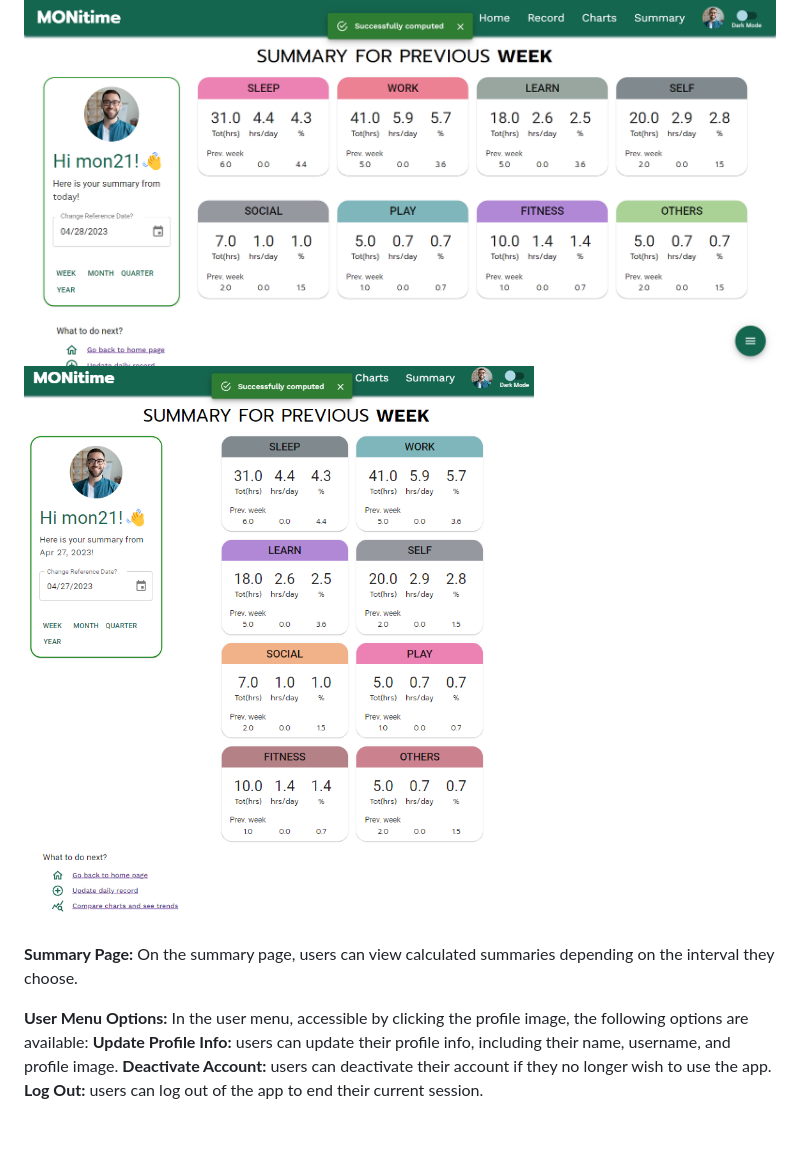
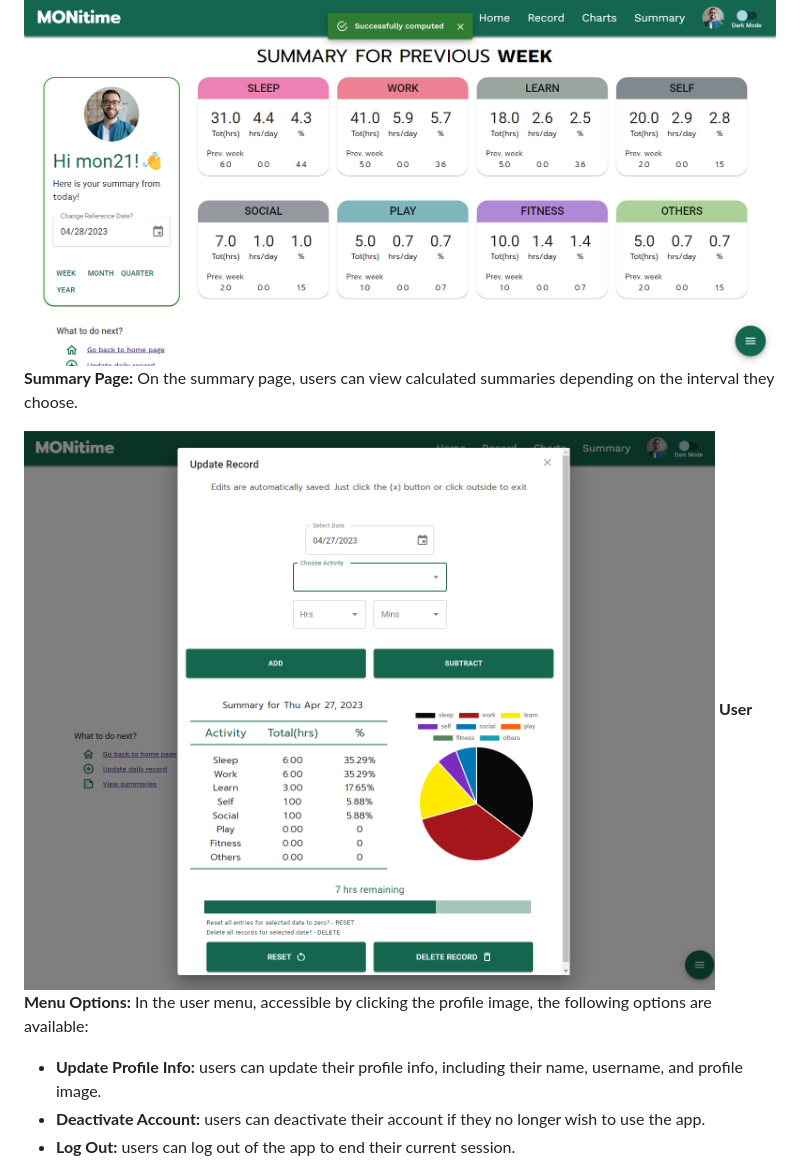
Before and after one commit to aramind/blogs-for-projects, a Markdown page: README.md, the part around one of its changes. Rendered like a GitHub page; blank space fills up the shorter version.

```diff
--- a/README.md
+++ b/README.md
@@ -112,12 +105,11 @@ Here, the user can add, update, and delete records. The following buttons are av
 **Charts Page:** On the charts page, users can view their records logged for different dates to compare their time allotments.
 
 ![MONitime](./images-readme/summary-page.png)
-![MONitime](./images-readme/tablet-summary-page.png)
-
 **Summary Page:** On the summary page, users can view calculated summaries depending on the interval they choose.
 
+![MONitime](./images-readme/update-record.png)
 **User Menu Options:** In the user menu, accessible by clicking the profile image, the following options are available:
-    **Update Profile Info:** users can update their profile info, including their name, username, and profile image.
-    **Deactivate Account:** users can deactivate their account if they no longer wish to use the app.
-    **Log Out:** users can log out of the app to end their current session.
+   - **Update Profile Info:** users can update their profile info, including their name, username, and profile image.
+   - **Deactivate Account:** users can deactivate their account if they no longer wish to use the app.
+   - **Log Out:** users can log out of the app to end their current session.
 
```
Also changed, not shown: other parts of README.md (+6 -16 lines).
